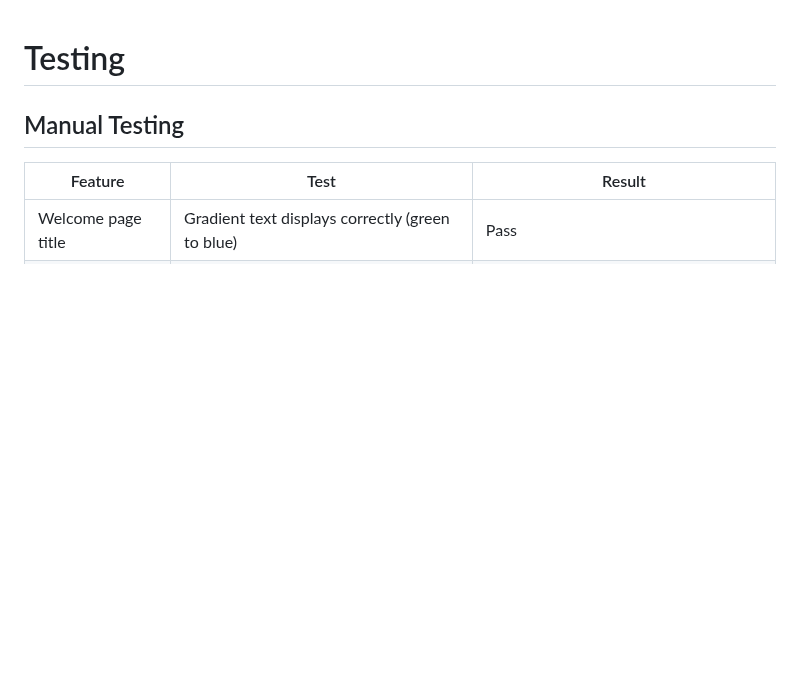
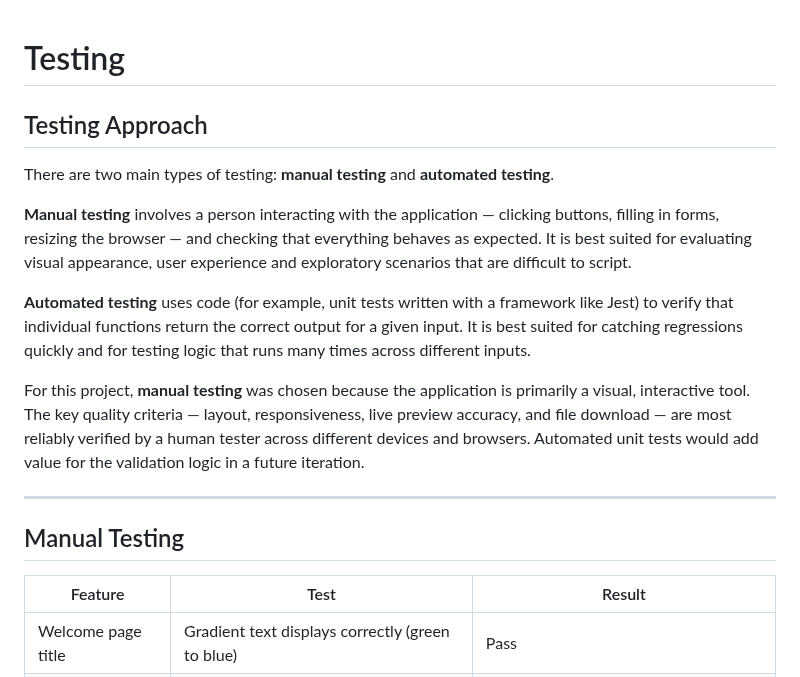
Before and after one commit to Anasztazia12/business-card-generator, a Markdown page: TESTING.md, the part around the change. Rendered like a GitHub page; blank space fills up the shorter version.

Commit message:
Add Testing Approach section to TESTING.md with manual and automated testing descriptions

```diff
--- a/TESTING.md
+++ b/TESTING.md
@@ -1,4 +1,16 @@
 # Testing
+
+## Testing Approach
+
+There are two main types of testing: **manual testing** and **automated testing**.
+
+**Manual testing** involves a person interacting with the application — clicking buttons, filling in forms, resizing the browser — and checking that everything behaves as expected. It is best suited for evaluating visual appearance, user experience and exploratory scenarios that are difficult to script.
+
+**Automated testing** uses code (for example, unit tests written with a framework like Jest) to verify that individual functions return the correct output for a given input. It is best suited for catching regressions quickly and for testing logic that runs many times across different inputs.
+
+For this project, **manual testing** was chosen because the application is primarily a visual, interactive tool. The key quality criteria — layout, responsiveness, live preview accuracy, and file download — are most reliably verified by a human tester across different devices and browsers. Automated unit tests would add value for the validation logic in a future iteration.
+
+---
 
 ## Manual Testing
 
```
